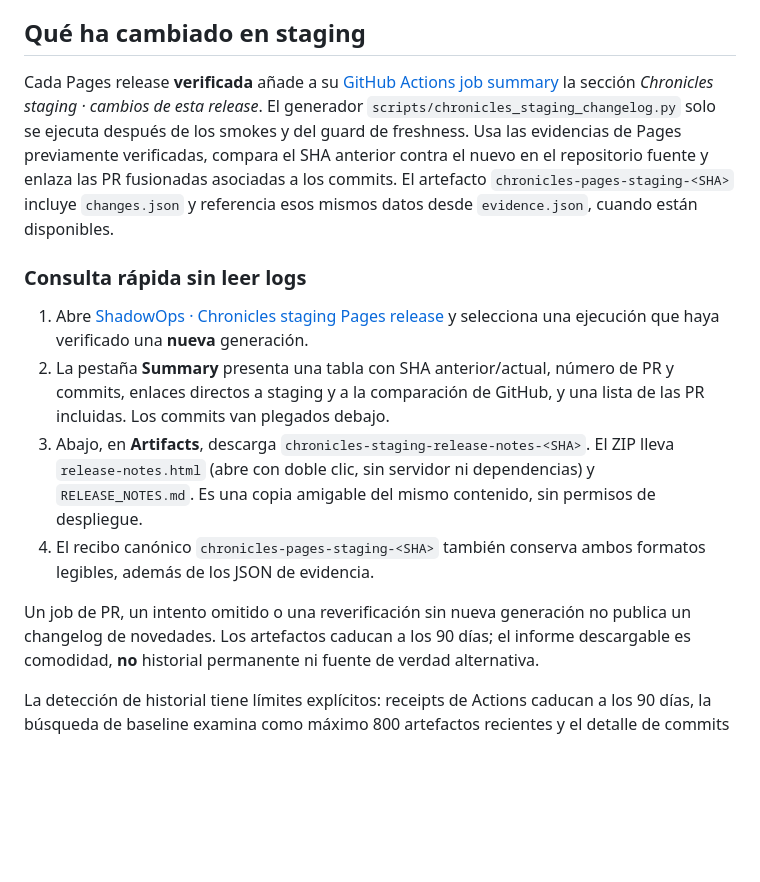
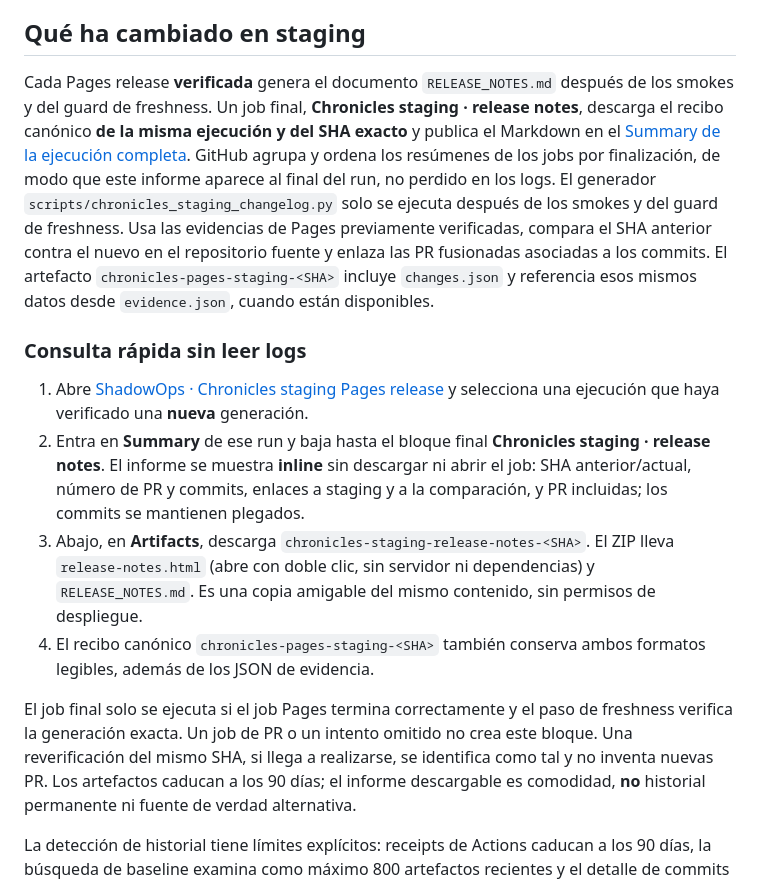
Before and after one commit to evilsysadmin/shadowops-infra, a Markdown page: docs/chronicles-staging-release-request.md, the part around the change. Rendered like a GitHub page; blank space fills up the shorter version.

Commit message:
docs(chronicles): guide operators to final inline run Summary

```diff
--- a/docs/chronicles-staging-release-request.md
+++ b/docs/chronicles-staging-release-request.md
@@ -46,10 +46,15 @@ artifact alone does **not** establish current public staging readiness.
 
 ## Qué ha cambiado en staging
 
-Cada Pages release **verificada** añade a su [GitHub Actions job summary](https://github.com/evilsysadmin/shadowops-infra/actions/workflows/chronicles-pages-release.yml)
-la sección *Chronicles staging · cambios de esta release*. El generador
-`scripts/chronicles_staging_changelog.py` solo se ejecuta después de los
-smokes y del guard de freshness. Usa las evidencias de Pages previamente
+Cada Pages release **verificada** genera el documento
+`RELEASE_NOTES.md` después de los smokes y del guard de freshness.
+Un job final, **Chronicles staging · release notes**, descarga el
+recibo canónico **de la misma ejecución y del SHA exacto** y publica el
+Markdown en el [Summary de la ejecución completa](https://github.com/evilsysadmin/shadowops-infra/actions/workflows/chronicles-pages-release.yml).
+GitHub agrupa y ordena los resúmenes de los jobs por finalización, de modo
+que este informe aparece al final del run, no perdido en los logs.
+El generador `scripts/chronicles_staging_changelog.py` solo se ejecuta
+después de los smokes y del guard de freshness. Usa las evidencias de Pages previamente
 verificadas, compara el SHA anterior contra el nuevo en el repositorio fuente
 y enlaza las PR fusionadas asociadas a los commits. El artefacto
 `chronicles-pages-staging-<SHA>` incluye `changes.json` y referencia esos
@@ -59,9 +64,11 @@ mismos datos desde `evidence.json`, cuando están disponibles.
 
 1. Abre [ShadowOps · Chronicles staging Pages release](https://github.com/evilsysadmin/shadowops-infra/actions/workflows/chronicles-pages-release.yml)
    y selecciona una ejecución que haya verificado una **nueva** generación.
-2. La pestaña **Summary** presenta una tabla con SHA anterior/actual, número
-   de PR y commits, enlaces directos a staging y a la comparación de GitHub,
-   y una lista de las PR incluidas. Los commits van plegados debajo.
+2. Entra en **Summary** de ese run y baja hasta el bloque final
+   **Chronicles staging · release notes**. El informe se muestra **inline**
+   sin descargar ni abrir el job: SHA anterior/actual, número de PR y commits,
+   enlaces a staging y a la comparación, y PR incluidas; los commits se
+   mantienen plegados.
 3. Abajo, en **Artifacts**, descarga
    `chronicles-staging-release-notes-<SHA>`. El ZIP lleva
    `release-notes.html` (abre con doble clic, sin servidor ni dependencias)
@@ -70,8 +77,10 @@ mismos datos desde `evidence.json`, cuando están disponibles.
 4. El recibo canónico `chronicles-pages-staging-<SHA>` también conserva
    ambos formatos legibles, además de los JSON de evidencia.
 
-Un job de PR, un intento omitido o una reverificación sin nueva generación
-no publica un changelog de novedades. Los artefactos caducan a los 90 días;
+El job final solo se ejecuta si el job Pages termina correctamente y el
+paso de freshness verifica la generación exacta. Un job de PR o un intento
+omitido no crea este bloque. Una reverificación del mismo SHA, si llega a
+realizarse, se identifica como tal y no inventa nuevas PR. Los artefactos caducan a los 90 días;
 el informe descargable es comodidad, **no** historial permanente ni fuente
 de verdad alternativa.
 
```
